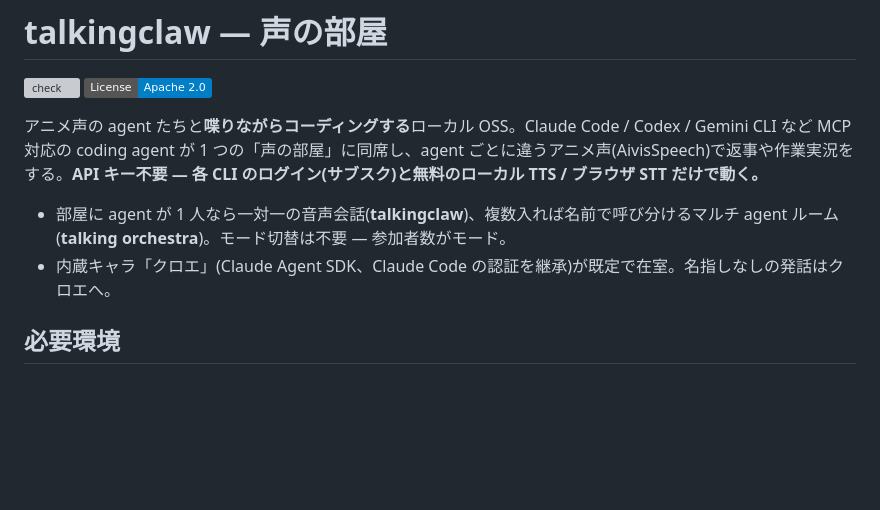
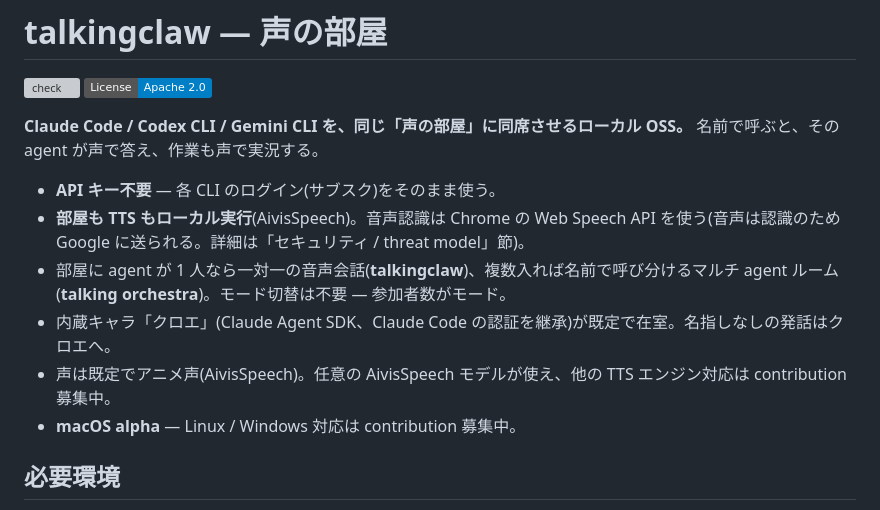
Before and after one commit to shibu003/talkingclaw, a Markdown page: README.ja.md, the part around the change. Drawn GitHub-style; badges without logos; blank space fills up the shorter version; grey boxes are pictures that could not be loaded.

```diff
--- a/README.ja.md
+++ b/README.ja.md
@@ -3,10 +3,15 @@
 [![check](https://github.com/shibu003/talkingclaw/actions/workflows/ci.yml/badge.svg)](https://github.com/shibu003/talkingclaw/actions/workflows/ci.yml)
 [![License: Apache 2.0](https://img.shields.io/badge/License-Apache%202.0-blue.svg)](LICENSE)
 
-アニメ声の agent たちと**喋りながらコーディングする**ローカル OSS。Claude Code / Codex / Gemini CLI など MCP 対応の coding agent が 1 つの「声の部屋」に同席し、agent ごとに違うアニメ声(AivisSpeech)で返事や作業実況をする。**API キー不要 — 各 CLI のログイン(サブスク)と無料のローカル TTS / ブラウザ STT だけで動く。**
+**Claude Code / Codex CLI / Gemini CLI を、同じ「声の部屋」に同席させるローカル OSS。**
+名前で呼ぶと、その agent が声で答え、作業も声で実況する。
 
+- **API キー不要** — 各 CLI のログイン(サブスク)をそのまま使う。
+- **部屋も TTS もローカル実行**(AivisSpeech)。音声認識は Chrome の Web Speech API を使う(音声は認識のため Google に送られる。詳細は「セキュリティ / threat model」節)。
 - 部屋に agent が 1 人なら一対一の音声会話(**talkingclaw**)、複数入れば名前で呼び分けるマルチ agent ルーム(**talking orchestra**)。モード切替は不要 — 参加者数がモード。
 - 内蔵キャラ「クロエ」(Claude Agent SDK、Claude Code の認証を継承)が既定で在室。名指しなしの発話はクロエへ。
+- 声は既定でアニメ声(AivisSpeech)。任意の AivisSpeech モデルが使え、他の TTS エンジン対応は contribution 募集中。
+- **macOS alpha** — Linux / Windows 対応は contribution 募集中。
 
 ## 必要環境
 
```
Also changed, not shown: README.md (+8 -9 lines).
